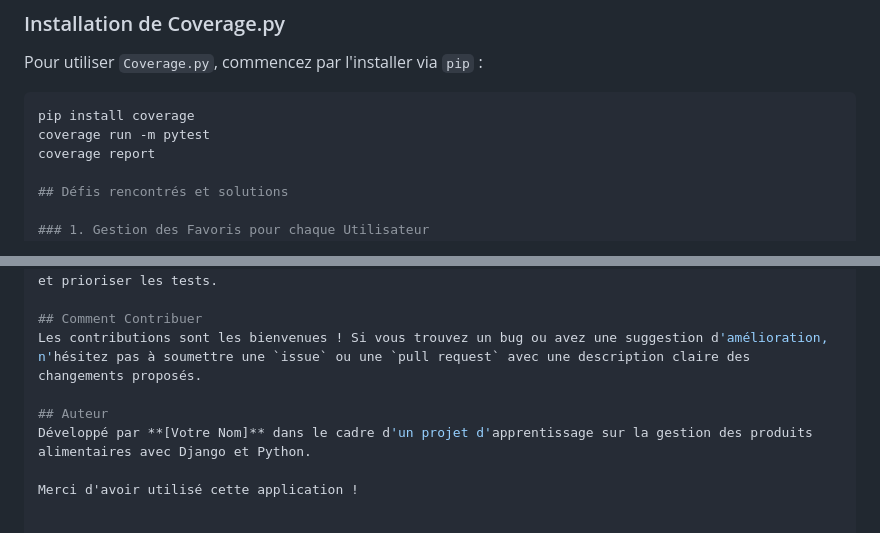
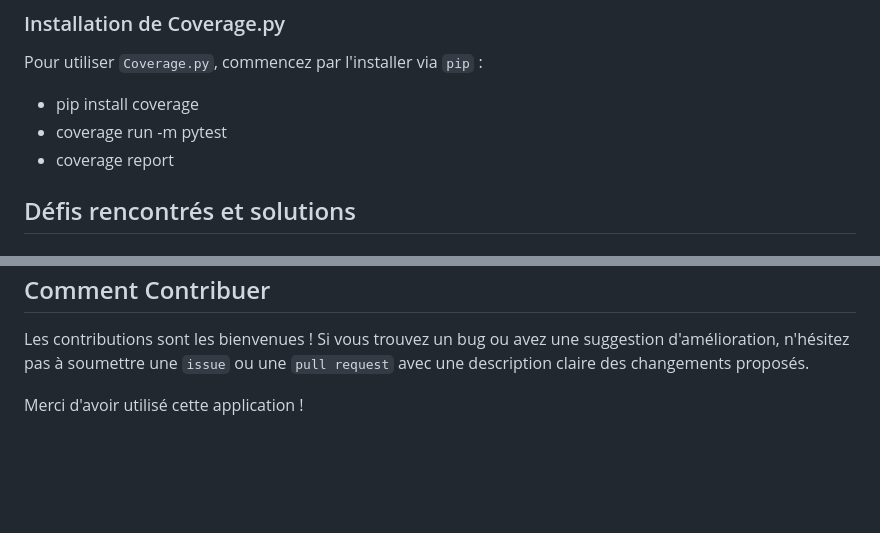
Before and after one commit to khaledOPC/Projet8, a Markdown page: README.md, 2 parts joined by grey strips. Rendered like a GitHub page; blank space fills up the shorter version.

````diff
--- a/README.md
+++ b/README.md
@@ -22,10 +22,9 @@ La couverture de code est une mesure utilisée pour décrire le degré auquel le
 ### Installation de Coverage.py
 Pour utiliser `Coverage.py`, commencez par l'installer via `pip` :
 
-```bash
-pip install coverage
-coverage run -m pytest
-coverage report
+- pip install coverage
+- coverage run -m pytest
+- coverage report
 
 ## Défis rencontrés et solutions
 
@@ -56,7 +55,5 @@ coverage report
 ## Comment Contribuer
 Les contributions sont les bienvenues ! Si vous trouvez un bug ou avez une suggestion d'amélioration, n'hésitez pas à soumettre une `issue` ou une `pull request` avec une description claire des changements proposés.
 
-## Auteur
-Développé par **[Votre Nom]** dans le cadre d'un projet d'apprentissage sur la gestion des produits alimentaires avec Django et Python.
 
 Merci d'avoir utilisé cette application !
````
